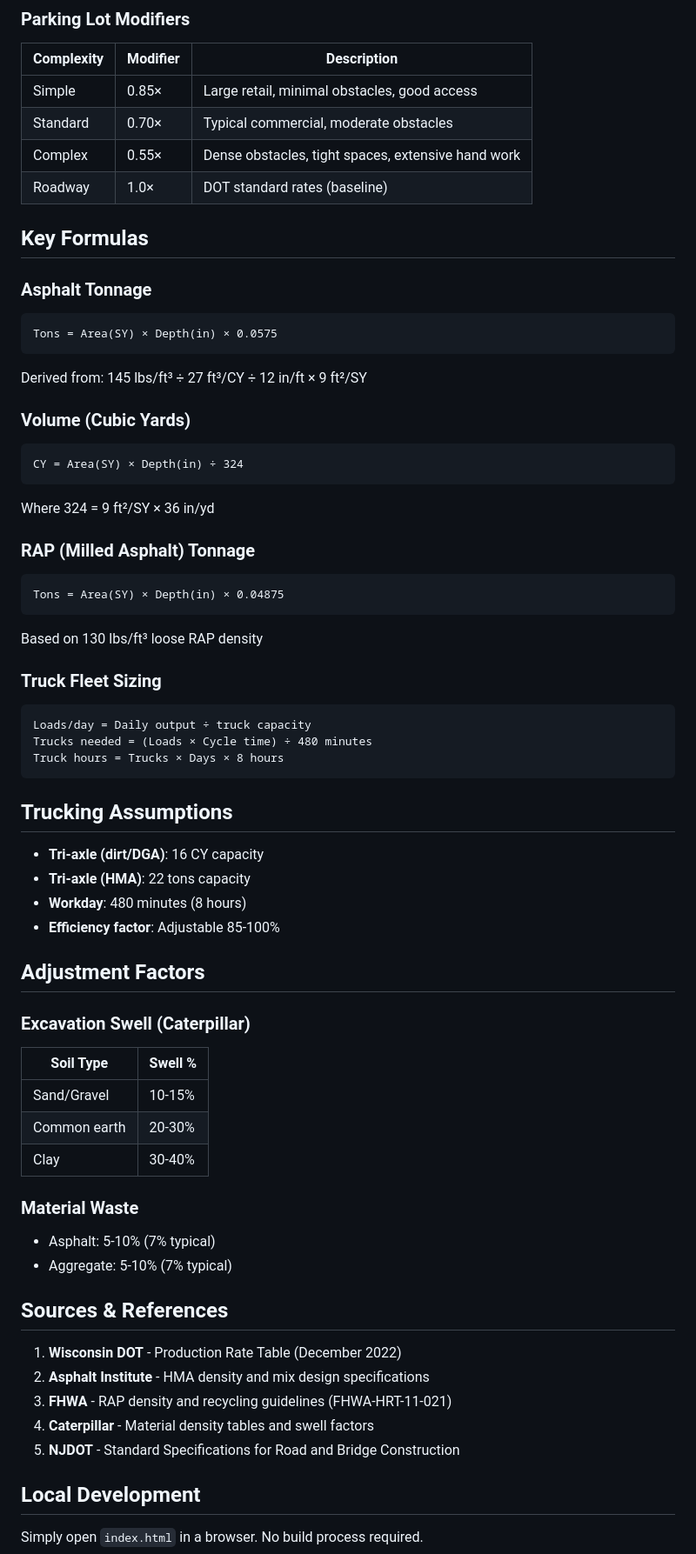
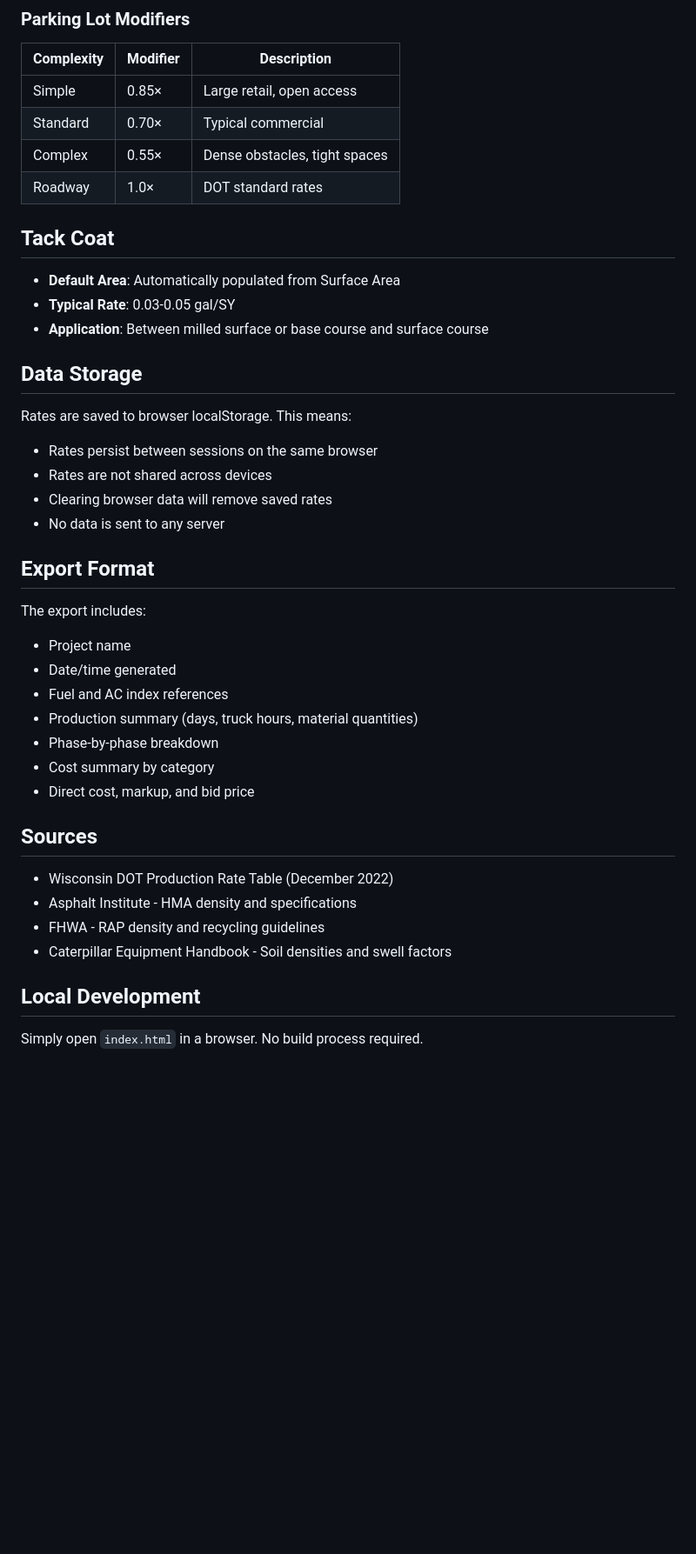
Before and after one commit to okudenconstruct/Steve-s-paving-estimator-v2, a Markdown page: README.md, the part around one of its changes. Shown at 87% size. Drawn GitHub-style; blank space fills up the shorter version.

````diff
--- a/README.md
+++ b/README.md
@@ -48,64 +136,41 @@ Production rates are based on Wisconsin DOT's 2022 Production Rate Table, with m
 | Complexity | Modifier | Description |
 |------------|----------|-------------|
-| Simple | 0.85× | Large retail, minimal obstacles, good access |
-| Standard | 0.70× | Typical commercial, moderate obstacles |
-| Complex | 0.55× | Dense obstacles, tight spaces, extensive hand work |
-| Roadway | 1.0× | DOT standard rates (baseline) |
+| Simple | 0.85× | Large retail, open access |
+| Standard | 0.70× | Typical commercial |
+| Complex | 0.55× | Dense obstacles, tight spaces |
+| Roadway | 1.0× | DOT standard rates |
 
-## Key Formulas
+## Tack Coat
 
-### Asphalt Tonnage
-```
-Tons = Area(SY) × Depth(in) × 0.0575
-```
-Derived from: 145 lbs/ft³ ÷ 27 ft³/CY ÷ 12 in/ft × 9 ft²/SY
+- **Default Area**: Automatically populated from Surface Area
+- **Typical Rate**: 0.03-0.05 gal/SY
+- **Application**: Between milled surface or base course and surface course
 
-### Volume (Cubic Yards)
-```
-CY = Area(SY) × Depth(in) ÷ 324
-```
-Where 324 = 9 ft²/SY × 36 in/yd
+## Data Storage
 
-### RAP (Milled Asphalt) Tonnage
-```
-Tons = Area(SY) × Depth(in) × 0.04875
-```
-Based on 130 lbs/ft³ loose RAP density
+Rates are saved to browser localStorage. This means:
+- Rates persist between sessions on the same browser
+- Rates are not shared across devices
+- Clearing browser data will remove saved rates
+- No data is sent to any server
 
-### Truck Fleet Sizing
-```
-Loads/day = Daily output ÷ truck capacity
-Trucks needed = (Loads × Cycle time) ÷ 480 minutes
-Truck hours = Trucks × Days × 8 hours
-```
+## Export Format
 
-## Trucking Assumptions
+The export includes:
+- Project name
+- Date/time generated
+- Fuel and AC index references
+- Production summary (days, truck hours, material quantities)
+- Phase-by-phase breakdown
+- Cost summary by category
+- Direct cost, markup, and bid price
 
-- **Tri-axle (dirt/DGA)**: 16 CY capacity
-- **Tri-axle (HMA)**: 22 tons capacity
-- **Workday**: 480 minutes (8 hours)
-- **Efficiency factor**: Adjustable 85-100%
+## Sources
 
-## Adjustment Factors
-
-### Excavation Swell (Caterpillar)
-| Soil Type | Swell % |
-|-----------|---------|
-| Sand/Gravel | 10-15% |
-| Common earth | 20-30% |
-| Clay | 30-40% |
-
-### Material Waste
-- Asphalt: 5-10% (7% typical)
-- Aggregate: 5-10% (7% typical)
-
-## Sources & References
-
-1. **Wisconsin DOT** - Production Rate Table (December 2022)
-2. **Asphalt Institute** - HMA density and mix design specifications
-3. **FHWA** - RAP density and recycling guidelines (FHWA-HRT-11-021)
-4. **Caterpillar** - Material density tables and swell factors
-5. **NJDOT** - Standard Specifications for Road and Bridge Construction
+- Wisconsin DOT Production Rate Table (December 2022)
+- Asphalt Institute - HMA density and specifications
+- FHWA - RAP density and recycling guidelines
+- Caterpillar Equipment Handbook - Soil densities and swell factors
 
 ## Local Development
 
````
Also changed, not shown: other parts of README.md (+117 -33 lines).
